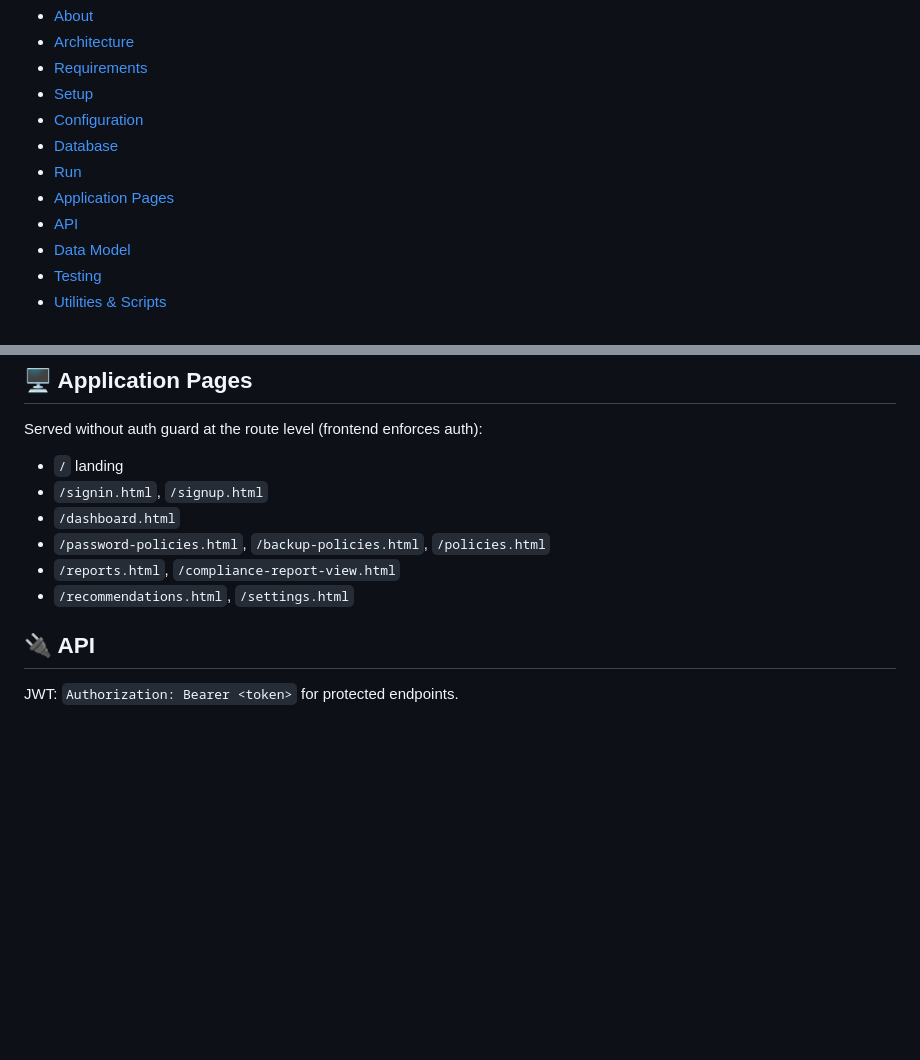
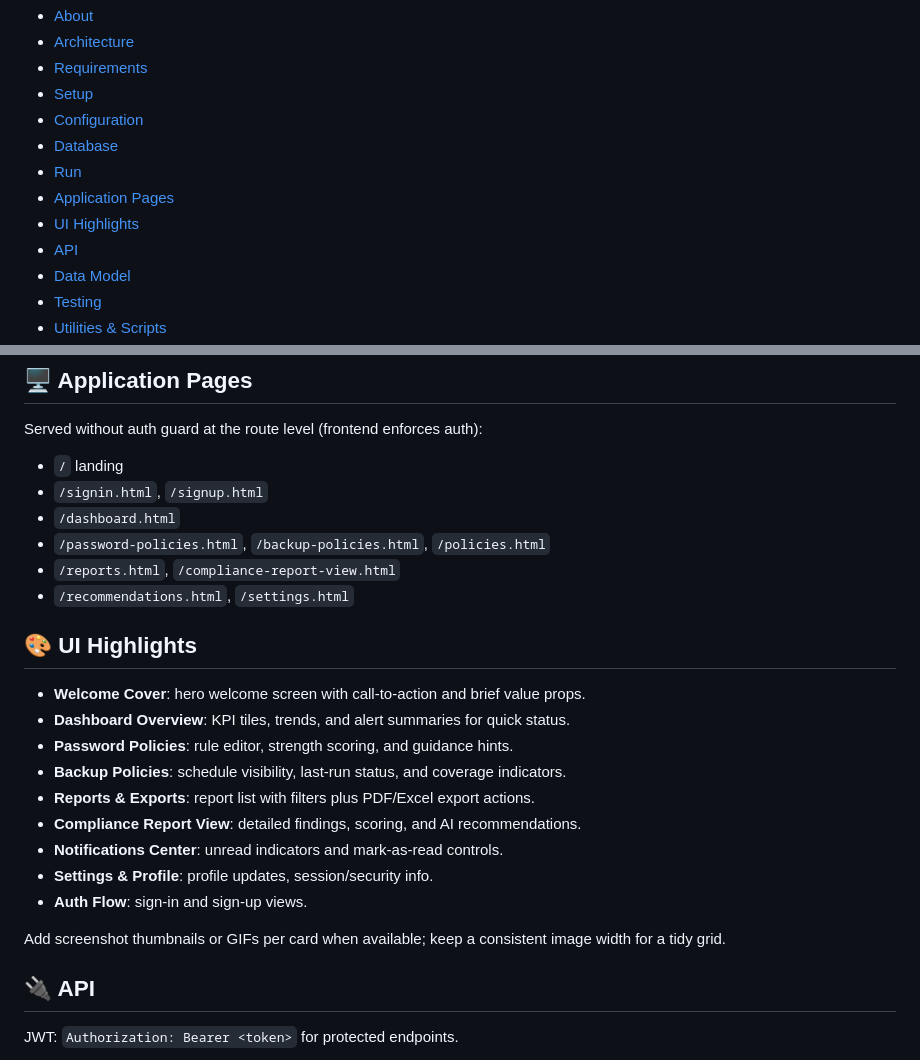
Before and after one commit to Ammar-1993/Safe-Comply-System, a Markdown page: README.md, 2 parts joined by grey strips. Rendered like a GitHub page; blank space fills up the shorter version.

Commit message:
feat: add UI Highlights section to README for enhanced user guidance

```diff
--- a/README.md
+++ b/README.md
@@ -13,6 +13,7 @@ Flask application for password and backup compliance analysis with AI-generated
 - [Database](#database)
 - [Run](#run)
 - [Application Pages](#application-pages)
+- [UI Highlights](#-ui-highlights)
 - [API](#api)
 - [Data Model](#data-model)
 - [Testing](#testing)
@@ -88,6 +89,19 @@ Served without auth guard at the route level (frontend enforces auth):
 - `/password-policies.html`, `/backup-policies.html`, `/policies.html`
 - `/reports.html`, `/compliance-report-view.html`
 - `/recommendations.html`, `/settings.html`
+
+## 🎨 UI Highlights
+- **Welcome Cover**: hero welcome screen with call-to-action and brief value props.
+- **Dashboard Overview**: KPI tiles, trends, and alert summaries for quick status.
+- **Password Policies**: rule editor, strength scoring, and guidance hints.
+- **Backup Policies**: schedule visibility, last-run status, and coverage indicators.
+- **Reports & Exports**: report list with filters plus PDF/Excel export actions.
+- **Compliance Report View**: detailed findings, scoring, and AI recommendations.
+- **Notifications Center**: unread indicators and mark-as-read controls.
+- **Settings & Profile**: profile updates, session/security info.
+- **Auth Flow**: sign-in and sign-up views.
+
+Add screenshot thumbnails or GIFs per card when available; keep a consistent image width for a tidy grid.
 
 ## 🔌 API
 JWT: `Authorization: Bearer <token>` for protected endpoints.
```
